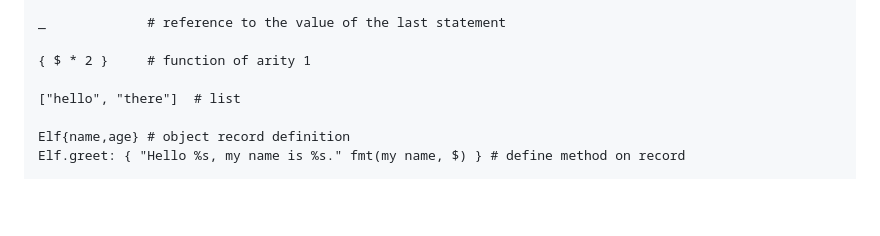
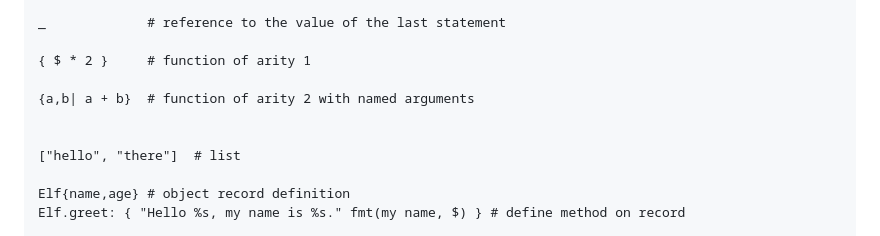
Before and after one commit to tatut/elf-lang, a Markdown page: README.md, the part around the change. Drawn GitHub-style; blank space fills up the shorter version.

Commit message:
Add fn with named args to doc

```diff
--- a/README.md
+++ b/README.md
@@ -58,6 +58,9 @@ my            # reference current object in methods
 _             # reference to the value of the last statement
 
 { $ * 2 }     # function of arity 1
+
+{a,b| a + b}  # function of arity 2 with named arguments
+
 
 ["hello", "there"]  # list
 
```
